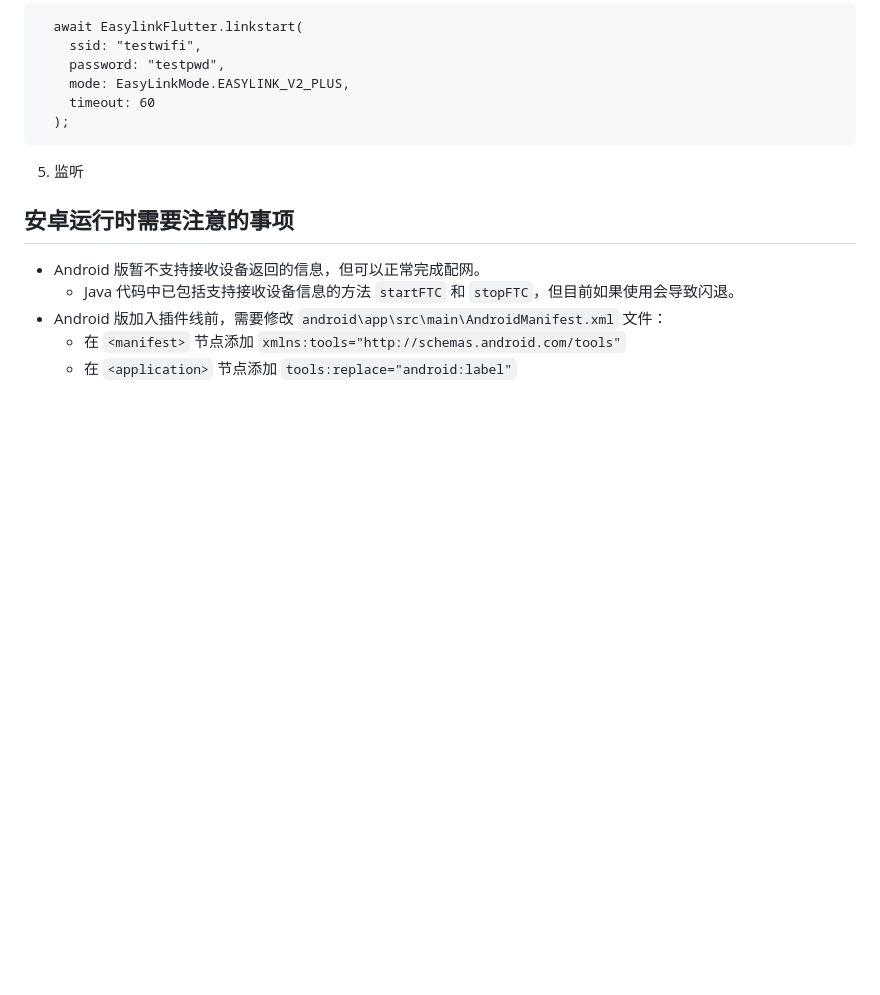
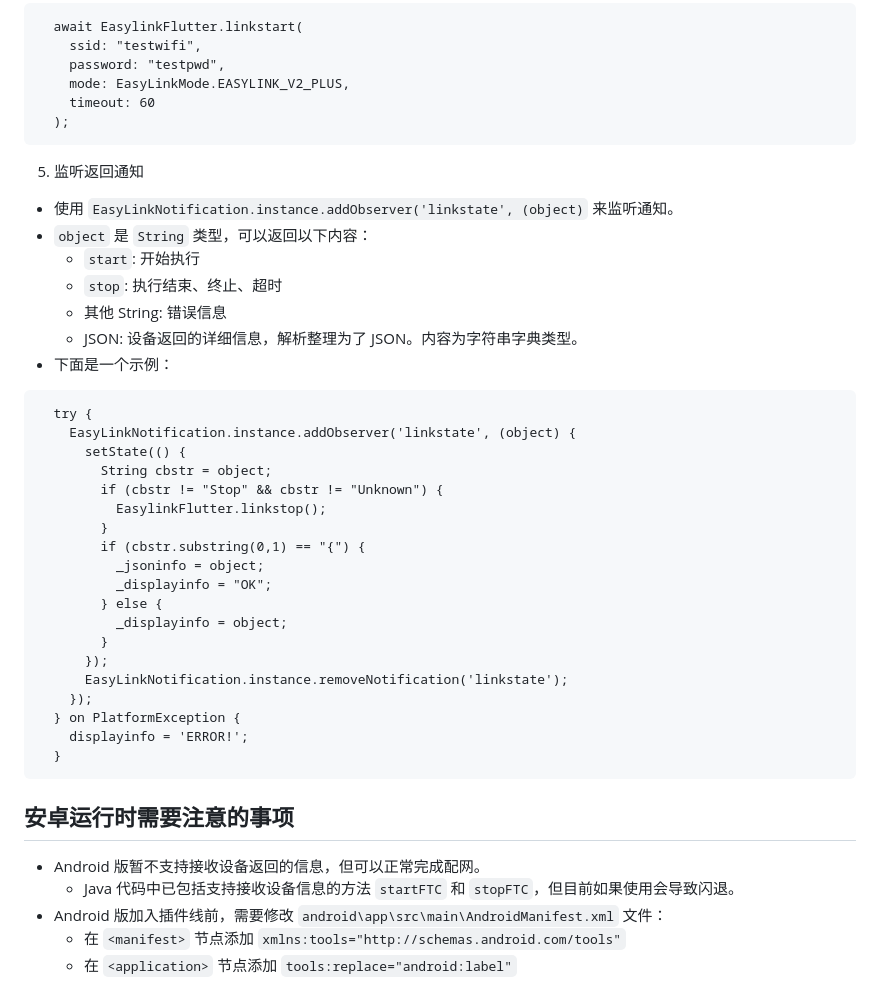
Before and after one commit to kagurazakayashi/EasylinkFlutter, a Markdown page: README.md, the part around one of its changes. GitHub-like rendering; blank space fills up the shorter version.

````diff
--- a/README.md
+++ b/README.md
@@ -47,7 +47,35 @@
     timeout: 60
   );
 ```
-5. 监听
+5. 监听返回通知
+  - 使用 `EasyLinkNotification.instance.addObserver('linkstate', (object)` 来监听通知。
+  - `object` 是 `String` 类型，可以返回以下内容：
+    - `start`: 开始执行
+    - `stop`: 执行结束、终止、超时
+    - 其他 String: 错误信息
+    - JSON: 设备返回的详细信息，解析整理为了 JSON。内容为字符串字典类型。
+  - 下面是一个示例：
+```
+  try {
+    EasyLinkNotification.instance.addObserver('linkstate', (object) {
+      setState(() {
+        String cbstr = object;
+        if (cbstr != "Stop" && cbstr != "Unknown") {
+          EasylinkFlutter.linkstop();
+        }
+        if (cbstr.substring(0,1) == "{") {
+          _jsoninfo = object;
+          _displayinfo = "OK";
+        } else {
+          _displayinfo = object;
+        }
+      });
+      EasyLinkNotification.instance.removeNotification('linkstate');
+    });
+  } on PlatformException {
+    displayinfo = 'ERROR!';
+  }
+```
 
 ## 安卓运行时需要注意的事项
 
````
Also changed, not shown: other parts of README.md (+10 -0 lines), screenshots/android.jpg (added), screenshots/ios.jpg (added), 6 other files.
